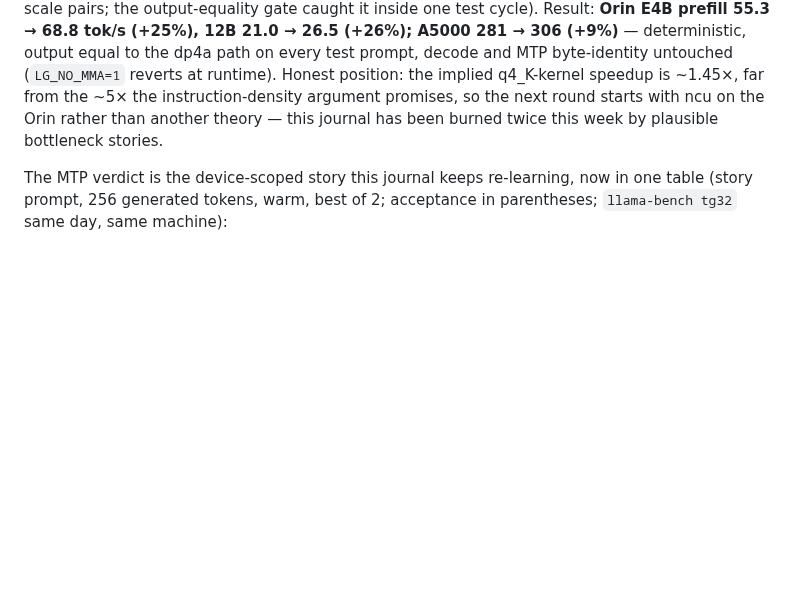
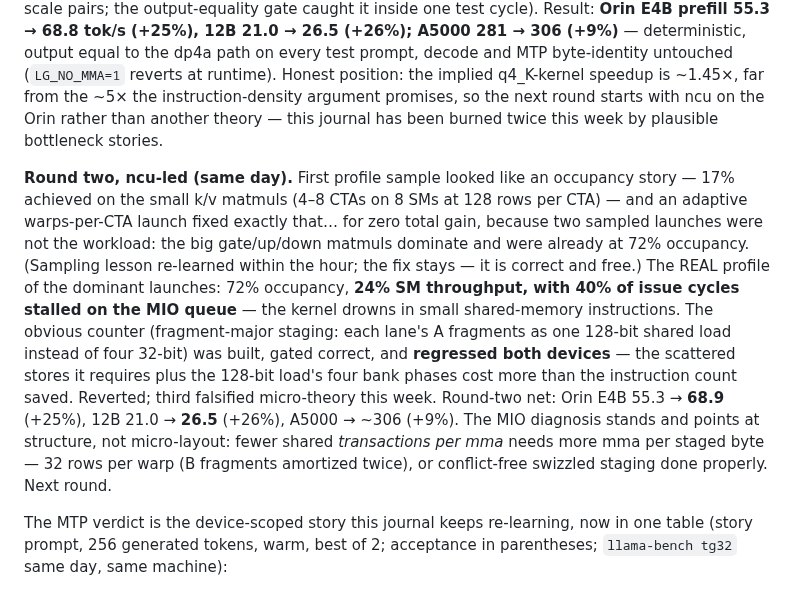
Before and after one commit to cortexist/little-gemma, a Markdown page: docs/performance-journal.md, the part around the change. Drawn GitHub-style; blank space fills up the shorter version.

Commit message:
doc: mma round two - adaptive grid (correct, neutral), MIO diagnosis (40 pct issue stall), frag-major falsified and reverted; next lever is structural (32 rows/warp)

```diff
--- a/docs/performance-journal.md
+++ b/docs/performance-journal.md
@@ -541,6 +541,26 @@ promises, so the next round starts with ncu on the Orin rather than another
 theory — this journal has been burned twice this week by plausible
 bottleneck stories.
 
+**Round two, ncu-led (same day).** First profile sample looked like an
+occupancy story — 17% achieved on the small k/v matmuls (4–8 CTAs on 8 SMs
+at 128 rows per CTA) — and an adaptive warps-per-CTA launch fixed exactly
+that… for zero total gain, because two sampled launches were not the
+workload: the big gate/up/down matmuls dominate and were already at 72%
+occupancy. (Sampling lesson re-learned within the hour; the fix stays — it
+is correct and free.) The REAL profile of the dominant launches: 72%
+occupancy, **24% SM throughput, with 40% of issue cycles stalled on the MIO
+queue** — the kernel drowns in small shared-memory instructions. The obvious
+counter (fragment-major staging: each lane's A fragments as one 128-bit
+shared load instead of four 32-bit) was built, gated correct, and
+**regressed both devices** — the scattered stores it requires plus the
+128-bit load's four bank phases cost more than the instruction count saved.
+Reverted; third falsified micro-theory this week. Round-two net: Orin E4B
+55.3 → **68.9** (+25%), 12B 21.0 → **26.5** (+26%), A5000 → ~306 (+9%).
+The MIO diagnosis stands and points at structure, not micro-layout: fewer
+shared *transactions per mma* needs more mma per staged byte — 32 rows per
+warp (B fragments amortized twice), or conflict-free swizzled staging done
+properly. Next round.
+
 The MTP verdict is the device-scoped story this journal keeps re-learning,
 now in one table (story prompt, 256 generated tokens, warm, best of 2;
 acceptance in parentheses; `llama-bench tg32` same day, same machine):
```
